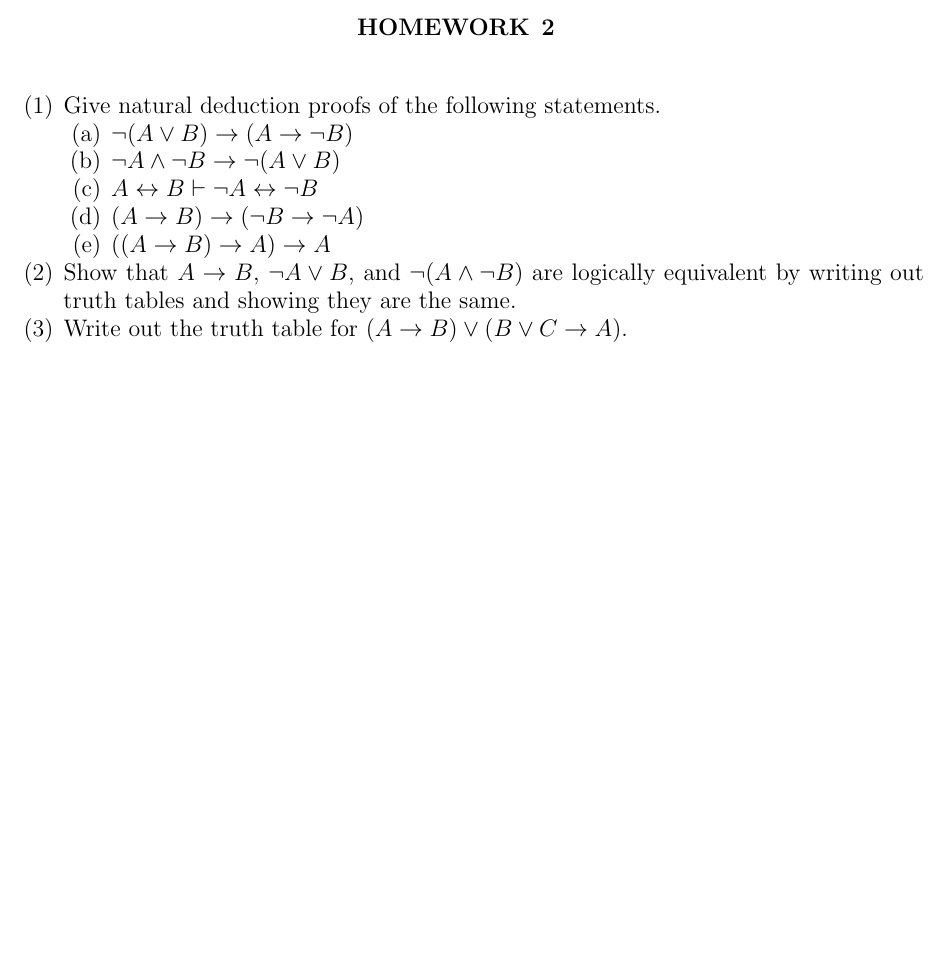
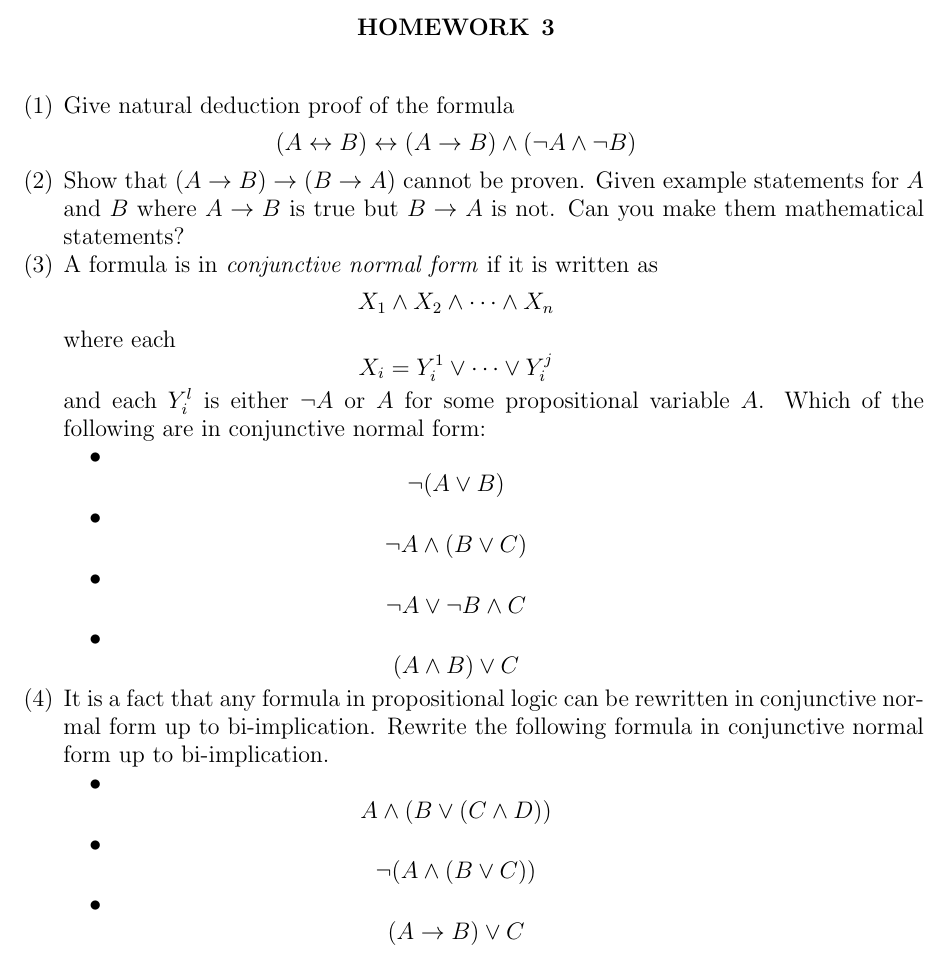
Before and after one commit to UofSC-Fall-2022-Math-300-H01/homework3, a LaTeX paper (main.tex): part of the page, cut so that both start at the same text, the shorter picture padded with empty space. Compiled offline with pdfLaTeX.

Commit message:
add hw 3

```diff
--- a/main.tex
+++ b/main.tex
@@ -27,27 +27,46 @@
 
 \begin{document}
 
-\title{Homework 2}
+\title{Homework 3}
 
 \maketitle
 
 \begin{enumerate}
-	\item Give natural deduction proofs of the following statements.
+	\item Give natural deduction proof of the formula
+	\begin{displaymath}
+		(A \leftrightarrow B) \leftrightarrow (A \to B) \land (\neg A \land \neg B)
+	\end{displaymath}
 
-	\begin{enumerate}
+	\item Show that $(A \to B) \to (B \to A)$ cannot be proven. Given example statements
+		for $A$ and $B$ where $A \to B$ is true but $B \to A$ is not. Can you make
+		them mathematical statements?
 
-	\item $\neg(A \lor B) \to (A \to \neg B)$
-	\item $\neg A \land \neg B \to \neg (A \lor B)$
-	\item $A \leftrightarrow B \vdash \neg A \leftrightarrow \neg B$
-	\item $(A \to B) \to (\neg B \to \neg A)$
-	\item $((A \to B) \to A) \to A$
+	\item A formula is in \textit{conjunctive normal form} if it is written as
+	\begin{displaymath}
+		X_1 \land X_2 \land \cdots \land X_n
+	\end{displaymath}
+	where each
+	\begin{displaymath}
+		X_i = Y^1_i \lor \cdots \lor Y^j_i
+	\end{displaymath}
+	and each $Y^l_i$ is either $\neg A$ or $A$ for some propositional variable $A$.
+	Which of the following are in conjunctive normal form:
+	\begin{itemize}
+		\item $$ \neg (A \lor B) $$
+		\item $$ \neg A \land (B \lor C)$$
+		\item $$ \neg A \lor \neg B \land C$$
+		\item $$ (A \land B) \lor C$$
+	\end{itemize}
 
-	\end{enumerate}
+	\item It is a fact that any formula in propositional logic can be rewritten in
+		conjunctive normal form up to bi-implication. Rewrite the following formula
+		in conjunctive normal form up to bi-implication.
+	\begin{itemize}
+		\item $$A \land (B \lor (C \land D))$$
+		\item $$\neg (A \land (B \lor C))$$
+		\item $$(A \to B) \lor C$$
+	\end{itemize}
 
-	\item Show that $A \to B$, $\neg A \lor B$, and $\neg (A \land \neg B)$ are logically
-		equivalent by writing out truth tables and showing they are the same.
-
-	\item Write out the truth table for $(A \to B) \lor (B \lor C \to A)$.
 
 \end{enumerate}
 
```
Also changed, not shown: README.md, main.pdf.
